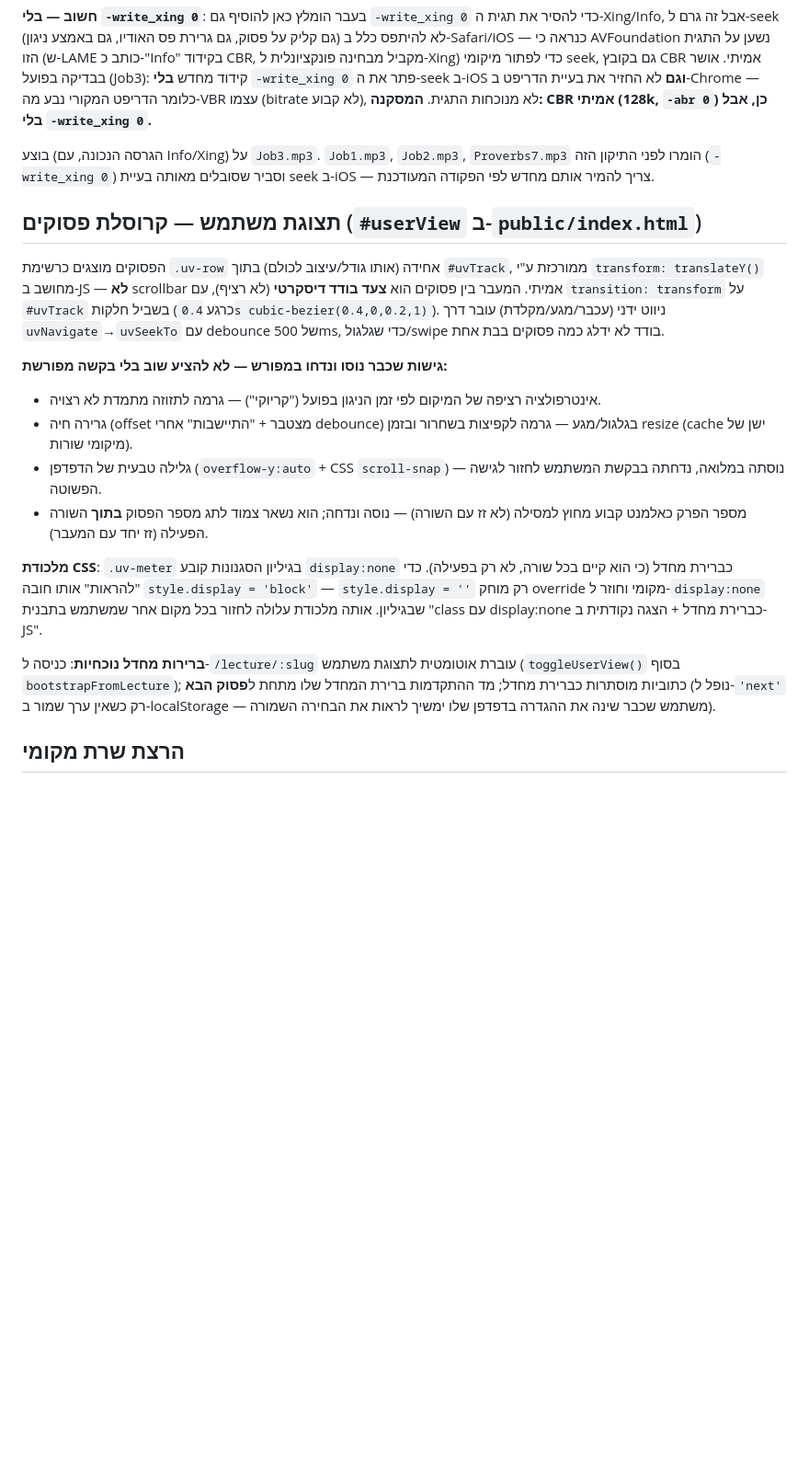
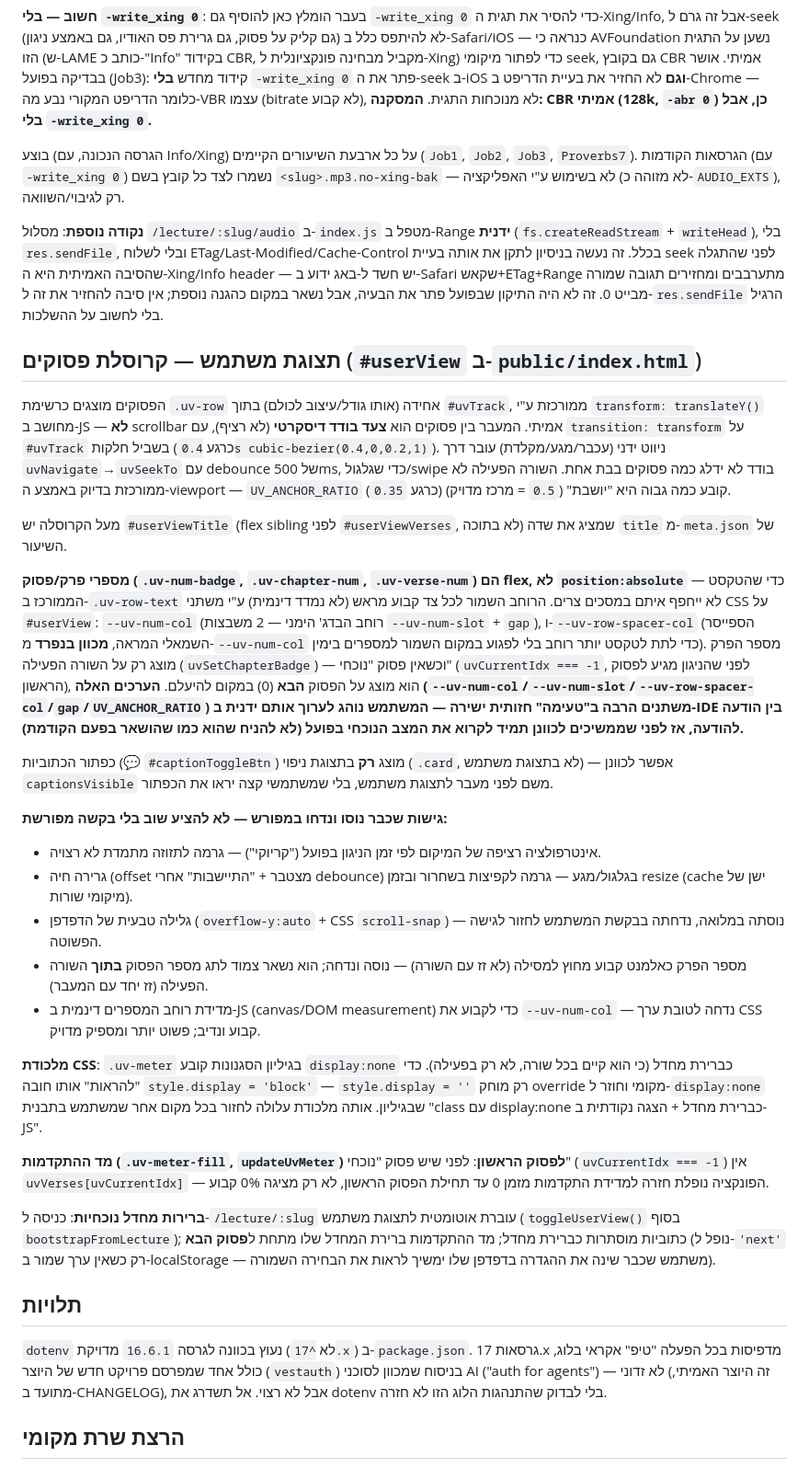
Before and after one commit to pinitr2net/IvritServer, a Markdown page: CLAUDE.md, the part around the change. Shown at 92% size. Rendered like a GitHub page; blank space fills up the shorter version.

Commit message:
עדכון CLAUDE.md: תיעוד השינויים בתצוגת המשתמש ובקידוד האודיו מהשיחה הזו
כותרת שיעור, מספרי פרק/פסוק ב-flex עם עמודות CSS קבועות, עוגן מרכוז,
כפתור כתוביות רק בניפוי, תיקון מד התקדמות לפסוק הראשון, המסקנה הסופית
לגבי CBR+Xing/Info באודיו, ונעיצת dotenv.

```diff
--- a/CLAUDE.md
+++ b/CLAUDE.md
@@ -27,21 +27,36 @@ ffmpeg -y -i input.mp3 -codec:a libmp3lame -b:a 128k -abr 0 output.mp3
 
 **חשוב — בלי `-write_xing 0`**: בעבר הומלץ כאן להוסיף גם `-write_xing 0` כדי להסיר את תגית ה-Xing/Info, אבל זה גרם ל-seek (גם קליק על פסוק, גם גרירת פס האודיו, גם באמצע ניגון) לא להיתפס כלל ב-Safari/iOS — כנראה כי AVFoundation נשען על התגית הזו (ש-LAME כותב כ-"Info" בקידוד CBR, מקביל מבחינה פונקציונלית ל-Xing) כדי לפתור מיקומי seek, גם בקובץ CBR אמיתי. אושר בבדיקה בפועל (Job3): קידוד מחדש **בלי** `-write_xing 0` פתר את ה-seek ב-iOS **וגם** לא החזיר את בעיית הדריפט ב-Chrome — כלומר הדריפט המקורי נבע מה-VBR עצמו (bitrate לא קבוע), לא מנוכחות התגית. **המסקנה: CBR אמיתי (128k, `-abr 0`) כן, אבל בלי `-write_xing 0`.**
 
-בוצע (הגרסה הנכונה, עם Info/Xing) על `Job3.mp3`. `Job1.mp3`, `Job2.mp3`, `Proverbs7.mp3` הומרו לפני התיקון הזה (`-write_xing 0`) וסביר שסובלים מאותה בעיית seek ב-iOS — צריך להמיר אותם מחדש לפי הפקודה המעודכנת.
+בוצע (הגרסה הנכונה, עם Info/Xing) על כל ארבעת השיעורים הקיימים (`Job1`, `Job2`, `Job3`, `Proverbs7`). הגרסאות הקודמות (עם `-write_xing 0`) נשמרו לצד כל קובץ בשם `<slug>.mp3.no-xing-bak` — לא בשימוש ע"י האפליקציה (לא מזוהה כ-`AUDIO_EXTS`), רק לגיבוי/השוואה.
+
+**נקודה נוספת**: מסלול `/lecture/:slug/audio` ב-`index.js` מטפל ב-Range **ידנית** (`fs.createReadStream` + `writeHead`), בלי `res.sendFile`, ובלי לשלוח ETag/Last-Modified/Cache-Control בכלל. זה נעשה בניסיון לתקן את אותה בעיית seek לפני שהתגלה שהסיבה האמיתית היא ה-Xing/Info header — יש חשד ל-באג ידוע ב-Safari שקאש+ETag+Range מתערבבים ומחזירים תגובה שמורה מבייט 0. זה לא היה התיקון שבפועל פתר את הבעיה, אבל נשאר במקום כהגנה נוספת; אין סיבה להחזיר את זה ל-`res.sendFile` הרגיל בלי לחשוב על ההשלכות.
 
 ## תצוגת משתמש — קרוסלת פסוקים (`#userView` ב-`public/index.html`)
 
-הפסוקים מוצגים כרשימת `.uv-row` אחידה (אותו גודל/עיצוב לכולם) בתוך `#uvTrack`, ממורכזת ע"י `transform: translateY()` מחושב ב-JS — **לא** scrollbar אמיתי. המעבר בין פסוקים הוא **צעד בודד דיסקרטי** (לא רציף), עם `transition: transform` על `#uvTrack` בשביל חלקות (כרגע `0.4s cubic-bezier(0.4,0,0.2,1)`). ניווט ידני (עכבר/מגע/מקלדת) עובר דרך `uvNavigate`→`uvSeekTo` עם debounce של 500ms, כדי שגלגול/swipe בודד לא ידלג כמה פסוקים בבת אחת.
+הפסוקים מוצגים כרשימת `.uv-row` אחידה (אותו גודל/עיצוב לכולם) בתוך `#uvTrack`, ממורכזת ע"י `transform: translateY()` מחושב ב-JS — **לא** scrollbar אמיתי. המעבר בין פסוקים הוא **צעד בודד דיסקרטי** (לא רציף), עם `transition: transform` על `#uvTrack` בשביל חלקות (כרגע `0.4s cubic-bezier(0.4,0,0.2,1)`). ניווט ידני (עכבר/מגע/מקלדת) עובר דרך `uvNavigate`→`uvSeekTo` עם debounce של 500ms, כדי שגלגול/swipe בודד לא ידלג כמה פסוקים בבת אחת. השורה הפעילה לא ממורכזת בדיוק באמצע ה-viewport — `UV_ANCHOR_RATIO` (כרגע `0.35`) קובע כמה גבוה היא "יושבת" (`0.5` = מרכז מדויק).
+
+מעל הקרוסלה יש `#userViewTitle` (flex sibling לפני `#userViewVerses`, לא בתוכה) שמציג את שדה `title` מ-`meta.json` של השיעור.
+
+**מספרי פרק/פסוק (`.uv-num-badge`, `.uv-chapter-num`, `.uv-verse-num`) הם flex, לא `position:absolute`** — כדי שהטקסט הממורכז ב-`.uv-row-text` לא ייחפף איתם במסכים צרים. הרוחב השמור לכל צד קבוע מראש (לא נמדד דינמית) ע"י משתני CSS על `#userView`: `--uv-num-col` (רוחב הבדג' הימני — 2 משבצות `--uv-num-slot` + `gap`), ו-`--uv-row-spacer-col` (הספייסר השמאלי המראה, **מכוון בנפרד** מ-`--uv-num-col` כדי לתת לטקסט יותר רוחב בלי לפגוע במקום השמור למספרים בימין). מספר הפרק מוצג רק על השורה הפעילה (`uvSetChapterBadge`) — וכשאין פסוק "נוכחי" (`uvCurrentIdx === -1`, לפני שהניגון מגיע לפסוק הראשון), הוא מוצג על הפסוק **הבא** (0) במקום להיעלם. **הערכים האלה (`--uv-num-col`/`--uv-num-slot`/`--uv-row-spacer-col`/`gap`/`UV_ANCHOR_RATIO`) משתנים הרבה ב"טעימה" חזותית ישירה — המשתמש נוהג לערוך אותם ידנית ב-IDE בין הודעה להודעה, אז לפני שממשיכים לכוונן תמיד לקרוא את המצב הנוכחי בפועל (לא להניח שהוא כמו שהושאר בפעם הקודמת).**
+
+כפתור הכתוביות (💬 `#captionToggleBtn`) מוצג **רק** בתצוגת ניפוי (`.card`, לא בתצוגת משתמש) — אפשר לכוונן `captionsVisible` משם לפני מעבר לתצוגת משתמש, בלי שמשתמשי קצה יראו את הכפתור.
 
 **גישות שכבר נוסו ונדחו במפורש — לא להציע שוב בלי בקשה מפורשת:**
 - אינטרפולציה רציפה של המיקום לפי זמן הניגון בפועל ("קריוקי") — גרמה לתזוזה מתמדת לא רצויה.
 - גרירה חיה (offset מצטבר + "התיישבות" אחרי debounce) בגלגול/מגע — גרמה לקפיצות בשחרור ובזמן resize (cache ישן של מיקומי שורות).
 - גלילה טבעית של הדפדפן (`overflow-y:auto` + CSS `scroll-snap`) — נוסתה במלואה, נדחתה בבקשת המשתמש לחזור לגישה הפשוטה.
 - מספר הפרק כאלמנט קבוע מחוץ למסילה (לא זז עם השורה) — נוסה ונדחה; הוא נשאר צמוד לתג מספר הפסוק **בתוך** השורה הפעילה (זז יחד עם המעבר).
+- מדידת רוחב המספרים דינמית ב-JS (canvas/DOM measurement) כדי לקבוע את `--uv-num-col` — נדחה לטובת ערך CSS קבוע ונדיב; פשוט יותר ומספיק מדויק.
 
 **מלכודת CSS**: `.uv-meter` בגיליון הסגנונות קובע `display:none` כברירת מחדל (כי הוא קיים בכל שורה, לא רק בפעילה). כדי "להראות" אותו חובה `style.display = 'block'` — `style.display = ''` רק מוחק override מקומי וחוזר ל-`display:none` שבגיליון. אותה מלכודת עלולה לחזור בכל מקום אחר שמשתמש בתבנית "class עם display:none כברירת מחדל + הצגה נקודתית ב-JS".
 
+**מד ההתקדמות (`.uv-meter-fill`, `updateUvMeter`) לפסוק הראשון**: לפני שיש פסוק "נוכחי" (`uvCurrentIdx === -1`) אין `uvVerses[uvCurrentIdx]` — הפונקציה נופלת חזרה למדידת התקדמות מזמן 0 עד תחילת הפסוק הראשון, לא רק מציגה 0% קבוע.
+
 **ברירות מחדל נוכחיות**: כניסה ל-`/lecture/:slug` עוברת אוטומטית לתצוגת משתמש (`toggleUserView()` בסוף `bootstrapFromLecture`); כתוביות מוסתרות כברירת מחדל; מד ההתקדמות ברירת המחדל שלו מתחת ל**פסוק הבא** (נופל ל-`'next'` רק כשאין ערך שמור ב-localStorage — משתמש שכבר שינה את ההגדרה בדפדפן שלו ימשיך לראות את הבחירה השמורה).
+
+## תלויות
+
+`dotenv` נעוץ בכוונה לגרסה `16.6.1` מדויקת (לא `^17.x`) ב-`package.json`. גרסאות 17.x מדפיסות בכל הפעלה "טיפ" אקראי בלוג, כולל אחד שמפרסם פרויקט חדש של היוצר (`vestauth`) בניסוח שמכוון לסוכני AI ("auth for agents") — לא זדוני (זה היוצר האמיתי, מתועד ב-CHANGELOG), אבל לא רצוי. אל תשדרג את dotenv בלי לבדוק שהתנהגות הלוג הזו לא חזרה.
 
 ## הרצת שרת מקומי
 
```
